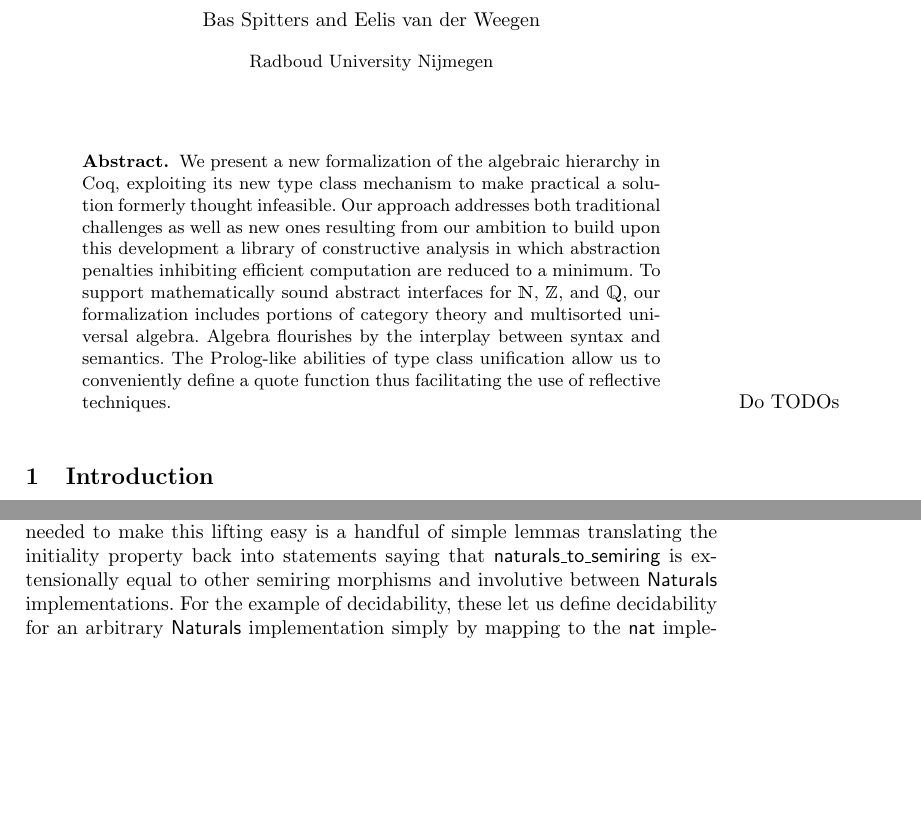
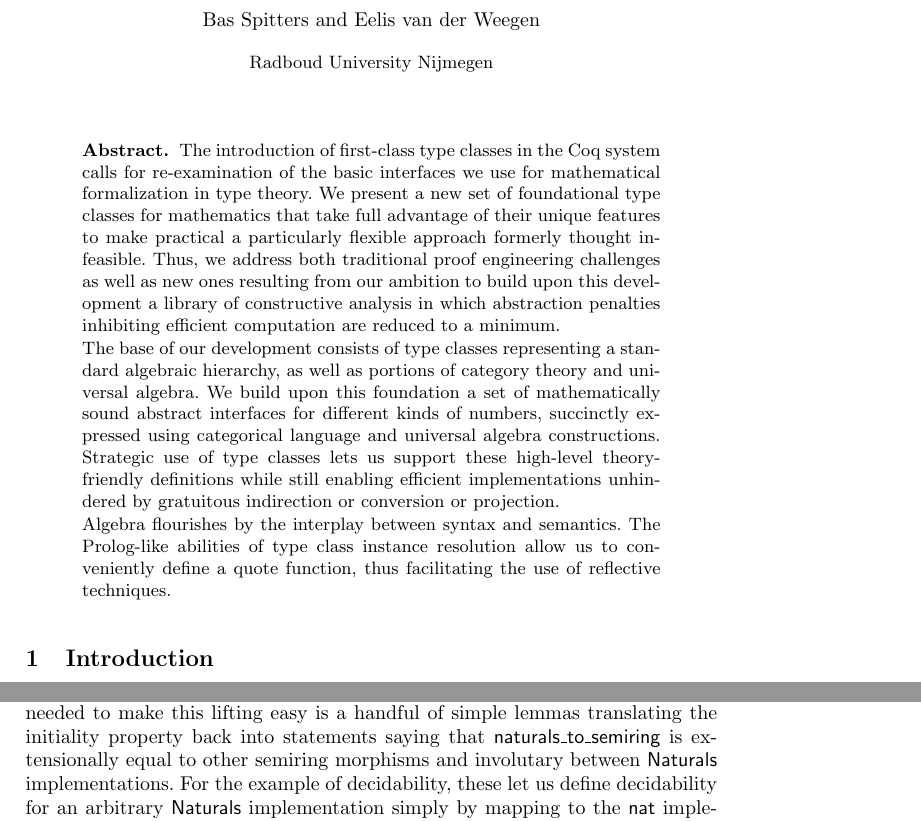
Before and after one commit to coq-community/math-classes, a LaTeX paper (jar.tex): two parts of pages 1 and 19 of 27, joined at a grey line, cut so that both start at the same text, the shorter picture padded with empty space. Compiled offline with pdfLaTeX.

Commit message:
Revise abstract to make it more in line with title. Fix typo.

```diff
--- a/jar.tex
+++ b/jar.tex
@@ -73,9 +73,13 @@
 \date{today}
 \maketitle
 \begin{abstract}
-We present a new formalization of the algebraic hierarchy in Coq, exploiting its new type class mechanism to make practical a solution formerly thought infeasible. Our approach addresses both traditional challenges as well as new ones resulting from our ambition to build upon this development a library of constructive analysis in which abstraction penalties inhibiting efficient computation are reduced to a minimum. To support mathematically sound abstract interfaces for $\N$, $\Z$, and $\Q$, our formalization includes portions of category theory and multisorted universal algebra.
-Algebra flourishes by the interplay between syntax and semantics. The Prolog-like abilities of type class unification allow us to conveniently define a quote function thus facilitating the use of reflective techniques.\marginpar{Do TODOs}
-  % todo: handle.
+The introduction of first-class type classes in the Coq system calls for re-examination of the basic interfaces we use for mathematical formalization in type theory.
+% especially since existing solutions fall short from a proof engineering perspective.
+We present a new set of foundational type classes for mathematics that take full advantage of their unique features to make practical a particularly flexible approach formerly thought infeasible. Thus, we address both traditional proof engineering challenges as well as new ones resulting from our ambition to build upon this development a library of constructive analysis in which abstraction penalties inhibiting efficient computation are reduced to a minimum.
+
+The base of our development consists of type classes representing a standard algebraic hierarchy, as well as portions of category theory and universal algebra. We build upon this foundation a set of mathematically sound abstract interfaces for different kinds of numbers, succinctly expressed using categorical language and universal algebra constructions. Strategic use of type classes lets us support these high-level theory-friendly definitions while still enabling efficient implementations unhindered by gratuitous indirection or conversion or projection.
+
+Algebra flourishes by the interplay between syntax and semantics. The Prolog-like abilities of type class instance resolution allow us to conveniently define a quote function, thus facilitating the use of reflective techniques.
 \end{abstract}
 
 \section{Introduction}
@@ -779,7 +783,7 @@ With these instances in place, we can now define the improved natural numbers sp
 \end{lstlisting}
 Basing theory and programs on this abstract interface instead of on specific implementation (such as the ubiquitous Peano naturals \lstinline|nat| in the Coq standard library) is not only cleaner mathematically, but also facilitates easy swapping between implementations. And this benefit is far from theoretical, as diverse representations of the natural numbers are abound; for instance, unary, binary, factor multisets, arrays of native machine words.
 
-Some theory and programs about naturals are more easily proved, respectively defined, for concrete implementations and then ``lifted'' to the abstract interface. For relatively simple things like decidability of equality, all that is needed to make this lifting easy is a handful of simple lemmas translating the initiality property back into statements saying that \lstinline|naturals_to_semiring| is extensionally equal to other semiring morphisms and involutive between \lstinline|Naturals| implementations. For the example of decidability, these let us define decidability for an arbitrary \lstinline|Naturals| implementation simply by mapping to the \lstinline|nat| implementation using \lstinline|naturals_to_semiring|, deciding equality there, and reflecting the equality or inequality proof back to the abstract implementation using involutivity of \lstinline|naturals_to_semiring|.\marginpar{Word: Involutive?}
+Some theory and programs about naturals are more easily proved, respectively defined, for concrete implementations and then ``lifted'' to the abstract interface. For relatively simple things like decidability of equality, all that is needed to make this lifting easy is a handful of simple lemmas translating the initiality property back into statements saying that \lstinline|naturals_to_semiring| is extensionally equal to other semiring morphisms and involutary between \lstinline|Naturals| implementations. For the example of decidability, these let us define decidability for an arbitrary \lstinline|Naturals| implementation simply by mapping to the \lstinline|nat| implementation using \lstinline|naturals_to_semiring|, deciding equality there, and reflecting the equality or inequality proof back to the abstract implementation using involutivity of \lstinline|naturals_to_semiring|.\marginpar{Word: Involutive?}
 
 For more complex properties such as injectivity of partially applied addition and multiplication, we take a longer detour. As part of our universal algebra theory, we have proved that proofs of statements in the language of an equational theory can be transferred between isomorphic implementations. Combined with the trivially proved property that any two initial objects in a category are isomorphic, this lets us tranfer proofs of such statements between implementations of \lstinline|Naturals|, requiring only that we reflect the concrete statement (expressed in terms of the operational type classes) to a symbolic statement in the language of semirings. We intend to eventually make this reflection completely automatic using type class based quotation techniques along the lines of those described in Section~\ref{quote}.
 
```
